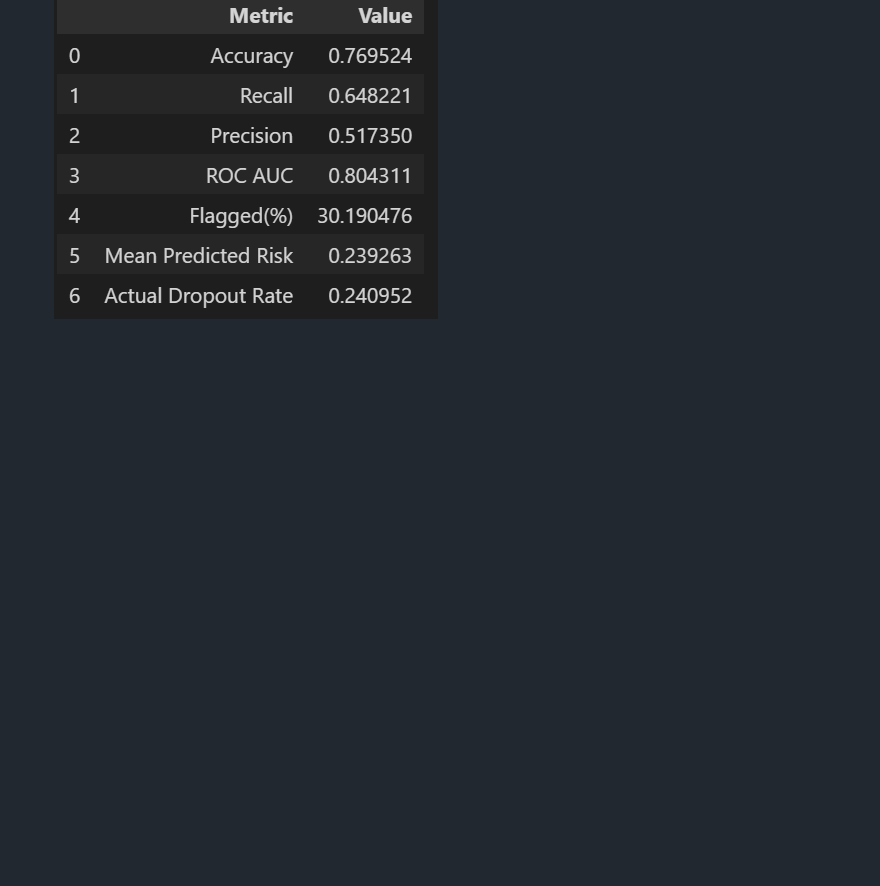
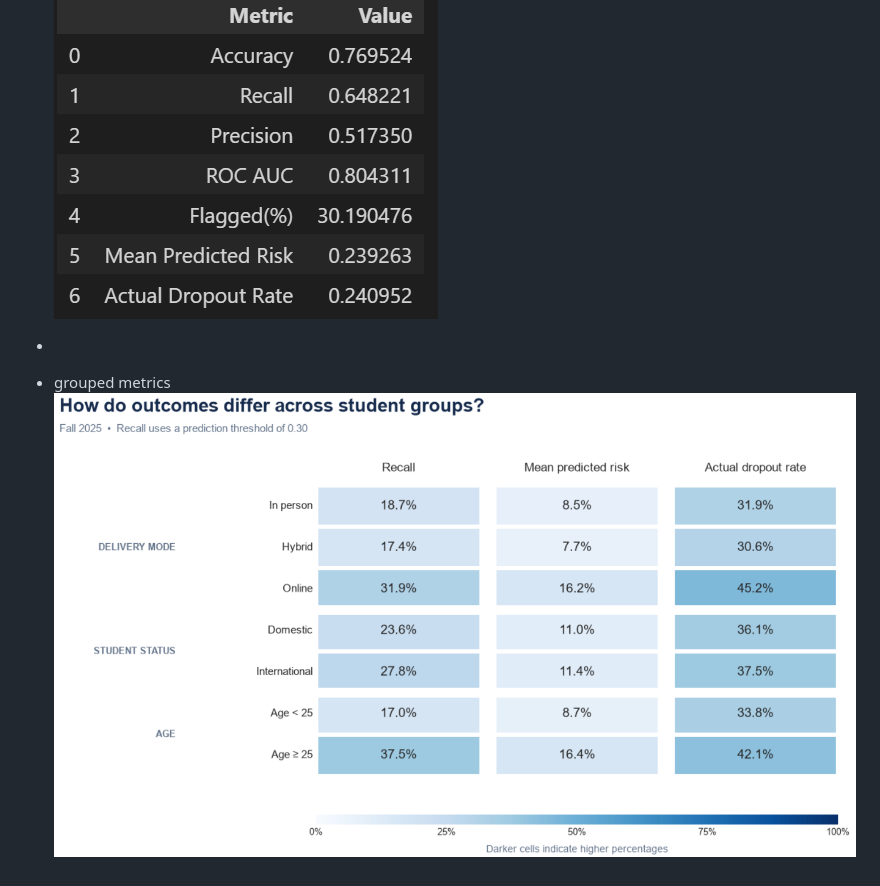
Before and after one commit to Gabriel10-10/Model-Drift-Auditor, a Markdown page: README.md, the part around the change. GitHub-like rendering; pictures changed too: image-5.png (added); blank space fills up the shorter version.

Commit message:
group analysis

```diff
--- a/README.md
+++ b/README.md
@@ -19,3 +19,8 @@
 - metrics
 ![alt text](image-3.png)
 ![alt text](image-4.png)
+
+-
+
+- grouped metrics
+![alt text](image-5.png)
```
Also changed, not shown: 1 other file.
